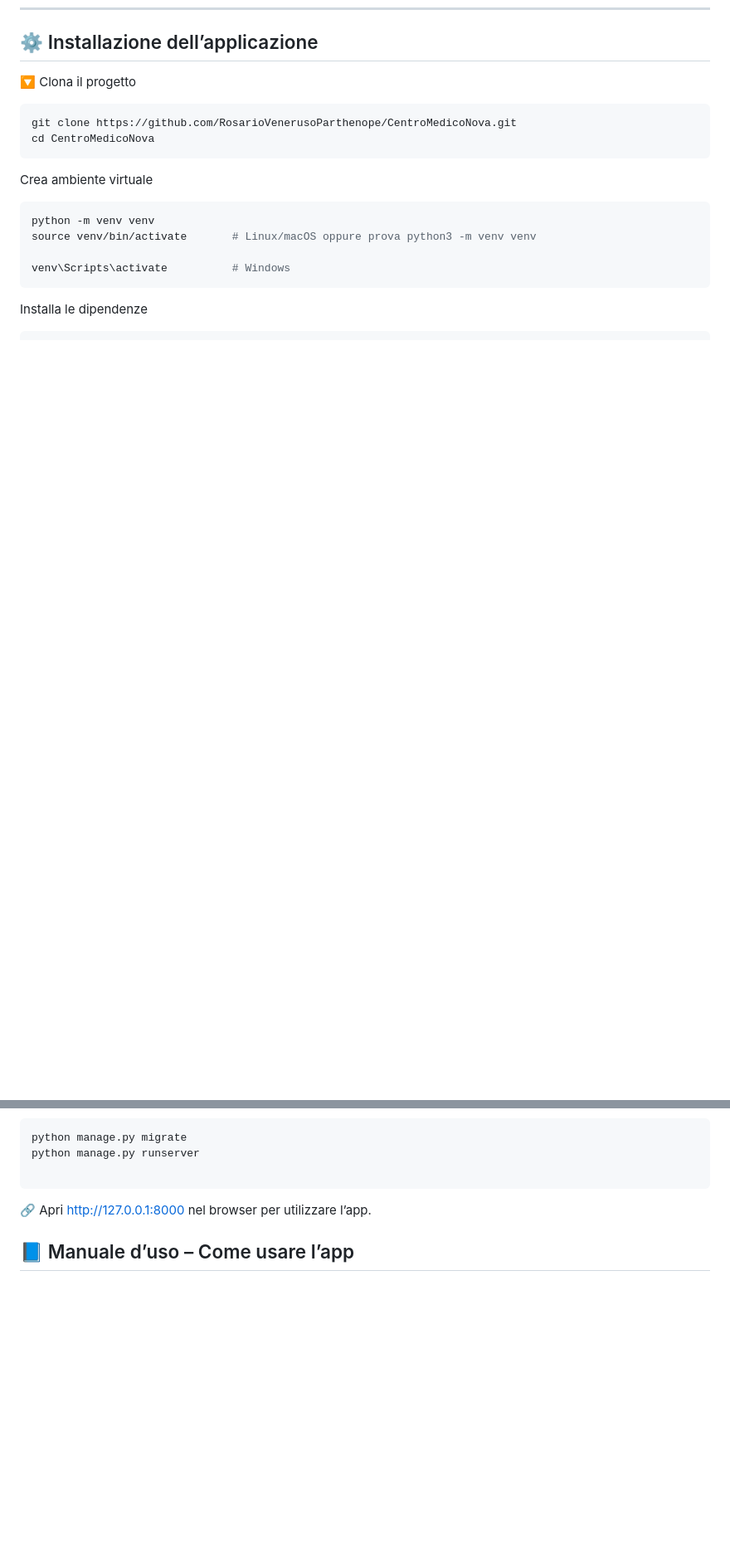
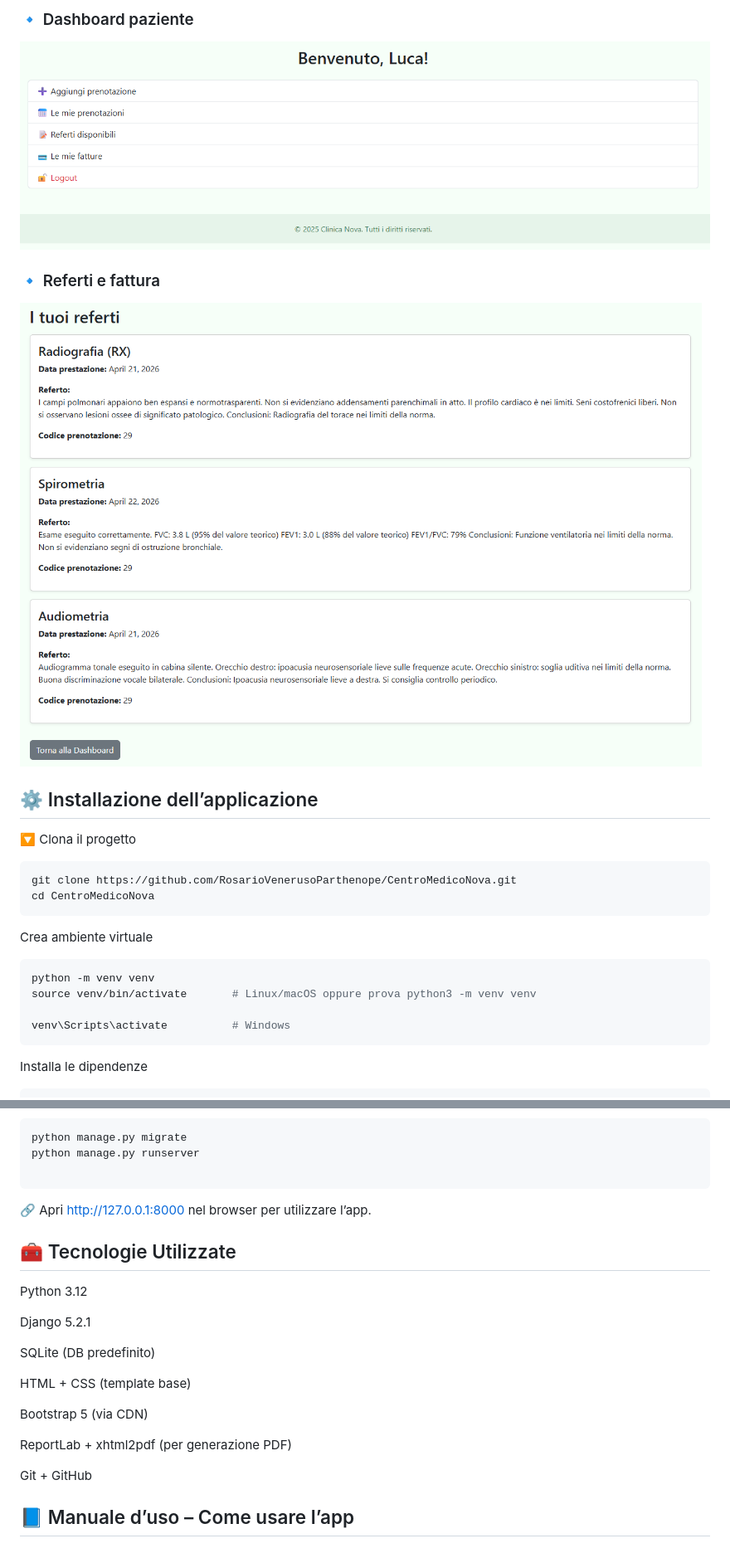
Before and after one commit to RosarioVenerusoParthenope/CentroMedicoNova, a Markdown page: README.md, 2 parts joined by grey strips. Shown: that part at 83% size. Rendered like a GitHub page; pictures changed too: screenshots/dashboard_paziente.png (added), screenshots/referti.png (added); blank space fills up the shorter version.

Commit message:
licenza e screen

````diff
--- a/README.md
+++ b/README.md
@@ -6,3 +21,8 @@
+### 🔹 Dashboard paziente
+![Dashboard paziente](screenshots/dashboard_paziente.png)
+
+### 🔹 Referti e fattura
+![Referti e fatture](screenshots/referti.png)
 
 ## ⚙️ Installazione dell’applicazione
 
@@ -37,6 +57,22 @@ python manage.py runserver
 ```
 
 🔗 Apri http://127.0.0.1:8000 nel browser per utilizzare l’app.
+
+
+## 🧰 Tecnologie Utilizzate
+Python 3.12
+
+Django 5.2.1
+
+SQLite (DB predefinito)
+
+HTML + CSS (template base)
+
+Bootstrap 5 (via CDN)
+
+ReportLab + xhtml2pdf (per generazione PDF)
+
+Git + GitHub
 
 
 ## 📘 Manuale d’uso – Come usare l’app
````
Also changed, not shown: other parts of README.md (+23 -0 lines), screenshots/homepage.png (added), 3 other files.
